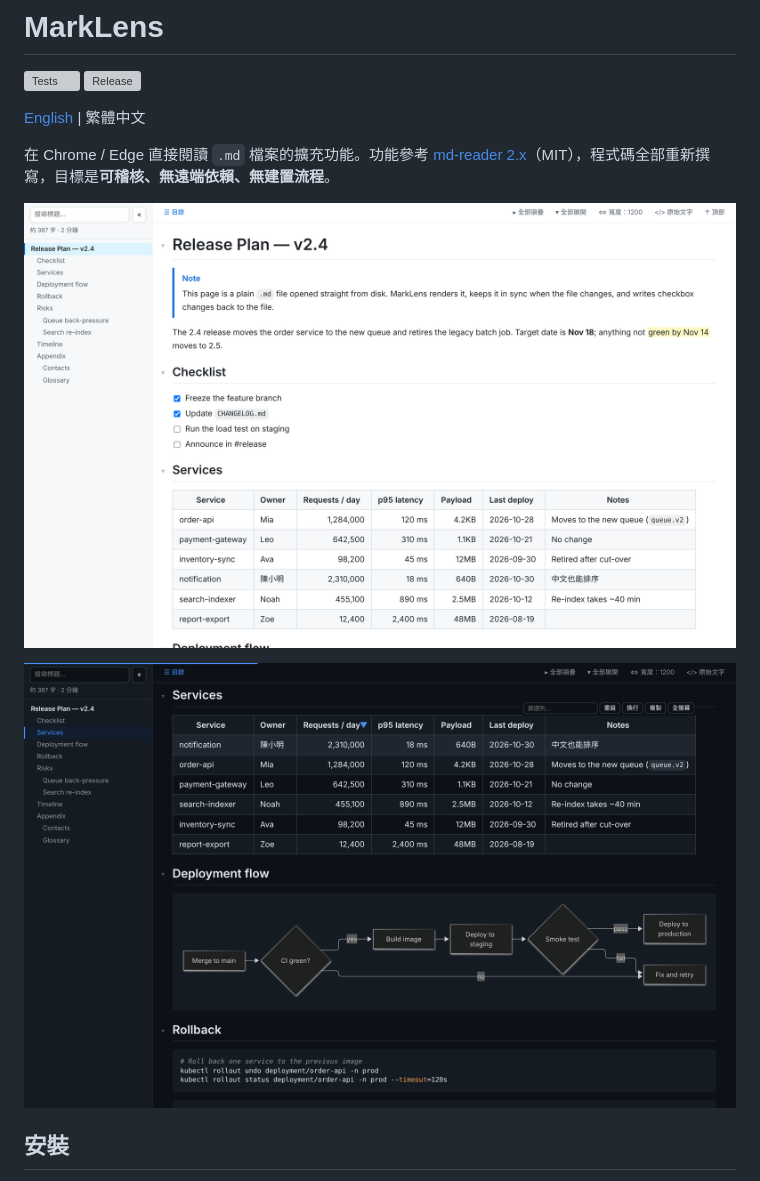
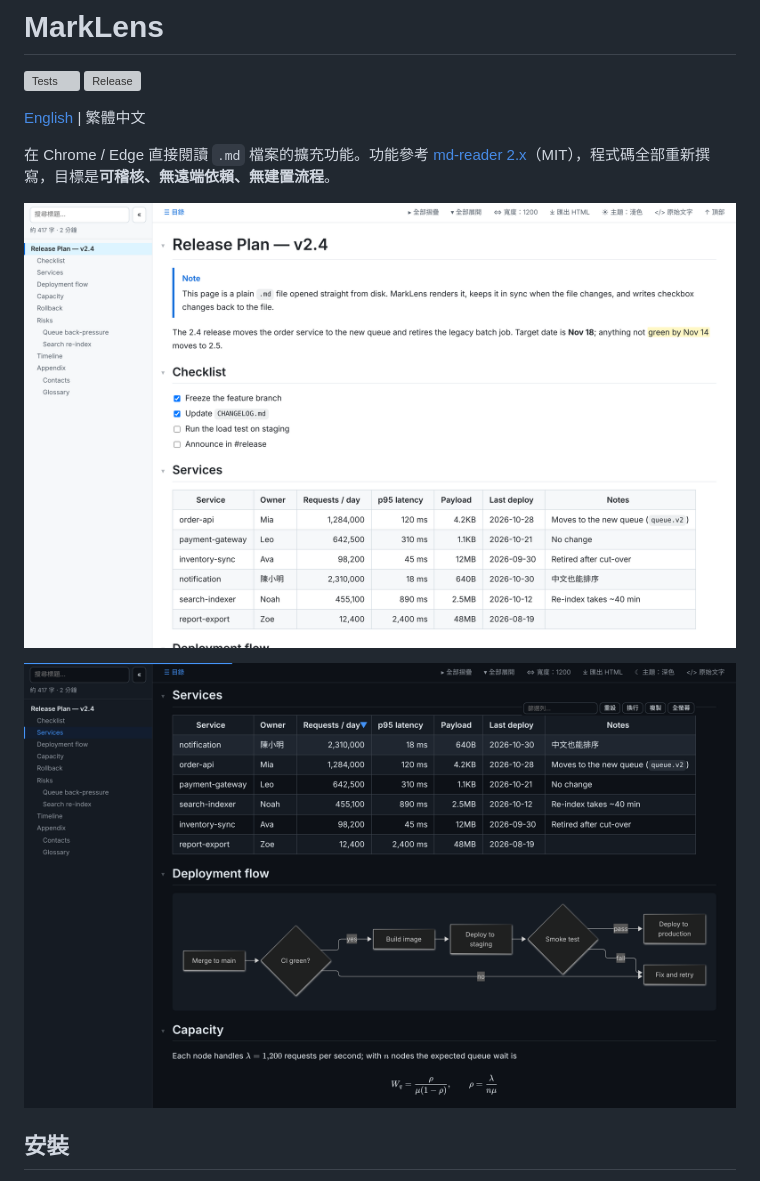
Before and after one commit to xjin9612/marklens, a Markdown page: README.zh-TW.md, the part around the change. Drawn GitHub-style; pictures changed too: docs/screenshots/dark.png, docs/screenshots/dark.zh-TW.png (added), docs/screenshots/light.png; grey boxes are pictures that could not be loaded.

Commit message:
docs: README 截圖依介面語言分開，示範文件加入數學公式

```diff
--- a/README.zh-TW.md
+++ b/README.zh-TW.md
@@ -7,9 +7,9 @@
 
 在 Chrome / Edge 直接閱讀 `.md` 檔案的擴充功能。功能參考 [md-reader 2.x](https://github.com/md-reader/md-reader)（MIT），程式碼全部重新撰寫，目標是**可稽核、無遠端依賴、無建置流程**。
 
-![淺色主題：側邊目錄、提示框、任務清單與表格](docs/screenshots/light.png)
+![淺色主題：側邊目錄、提示框、任務清單與表格](docs/screenshots/light.zh-TW.png)
 
-![深色主題：依欄位排序的表格與表格工具列，下方是 Mermaid 圖表](docs/screenshots/dark.png)
+![深色主題：依欄位排序的表格與表格工具列，下方是 Mermaid 圖表](docs/screenshots/dark.zh-TW.png)
 
 ## 安裝
 
```
Also changed, not shown: docs/demo.md (+8 -0 lines), 1 other file.
